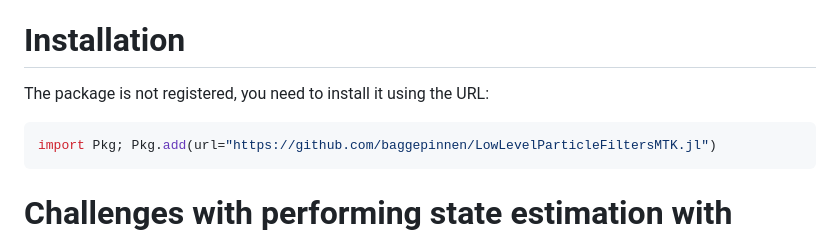
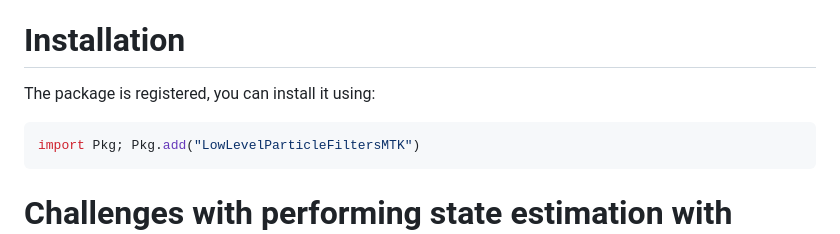
Before and after one commit to baggepinnen/LowLevelParticleFiltersMTK.jl, a Markdown page: README.md, the part around the change. Rendered like a GitHub page.

````diff
--- a/README.md
+++ b/README.md
@@ -6,9 +6,9 @@
 A helper package for state-estimation workflows using [LowLevelParticleFilters.jl](https://github.com/baggepinnen/LowLevelParticleFilters.jl) with [ModelingToolkit](https://github.com/SciML/ModelingToolkit.jl/) models.
 
 # Installation
-The package is not registered, you need to install it using the URL:
+The package is registered, you can install it using:
 ```julia
-import Pkg; Pkg.add(url="https://github.com/baggepinnen/LowLevelParticleFiltersMTK.jl")
+import Pkg; Pkg.add("LowLevelParticleFiltersMTK")
 ```
 
 # Challenges with performing state estimation with ModelingToolkit models
````
